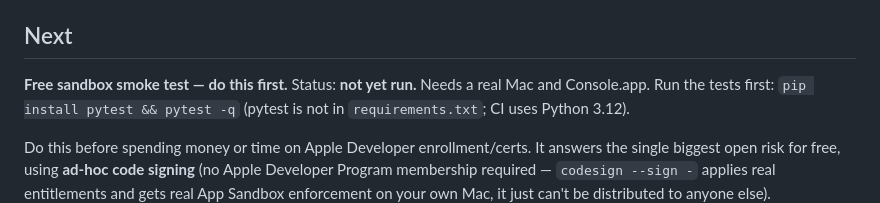
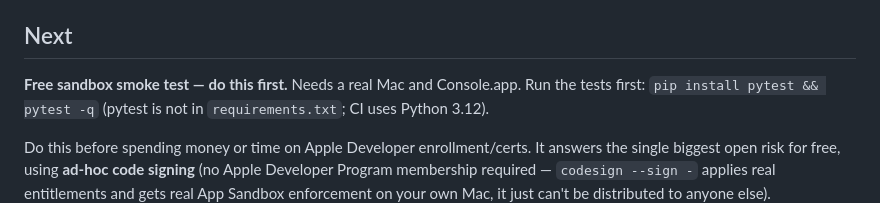
Before and after one commit to rahhbster/pii_buddy, a Markdown page: BACKLOG.md, the part around the change. Drawn GitHub-style.

Commit message:
BACKLOG: drop duplicate status line
Co-Authored-By: Claude Sonnet 5.5 <noreply@anthropic.com>
Claude-Session: https://claude.ai/code/session_01MkVavkvcuCCf8KY9ks6kB7

```diff
--- a/BACKLOG.md
+++ b/BACKLOG.md
@@ -12,8 +12,8 @@ Regression tests: `tests/test_dir_override.py`.
 
 ## Next
 
-**Free sandbox smoke test — do this first.** Status: **not yet run.**
-Needs a real Mac and Console.app. Run the tests first:
+**Free sandbox smoke test — do this first.** Needs a real Mac and
+Console.app. Run the tests first:
 `pip install pytest && pytest -q` (pytest is not in `requirements.txt`;
 CI uses Python 3.12).
 
```
